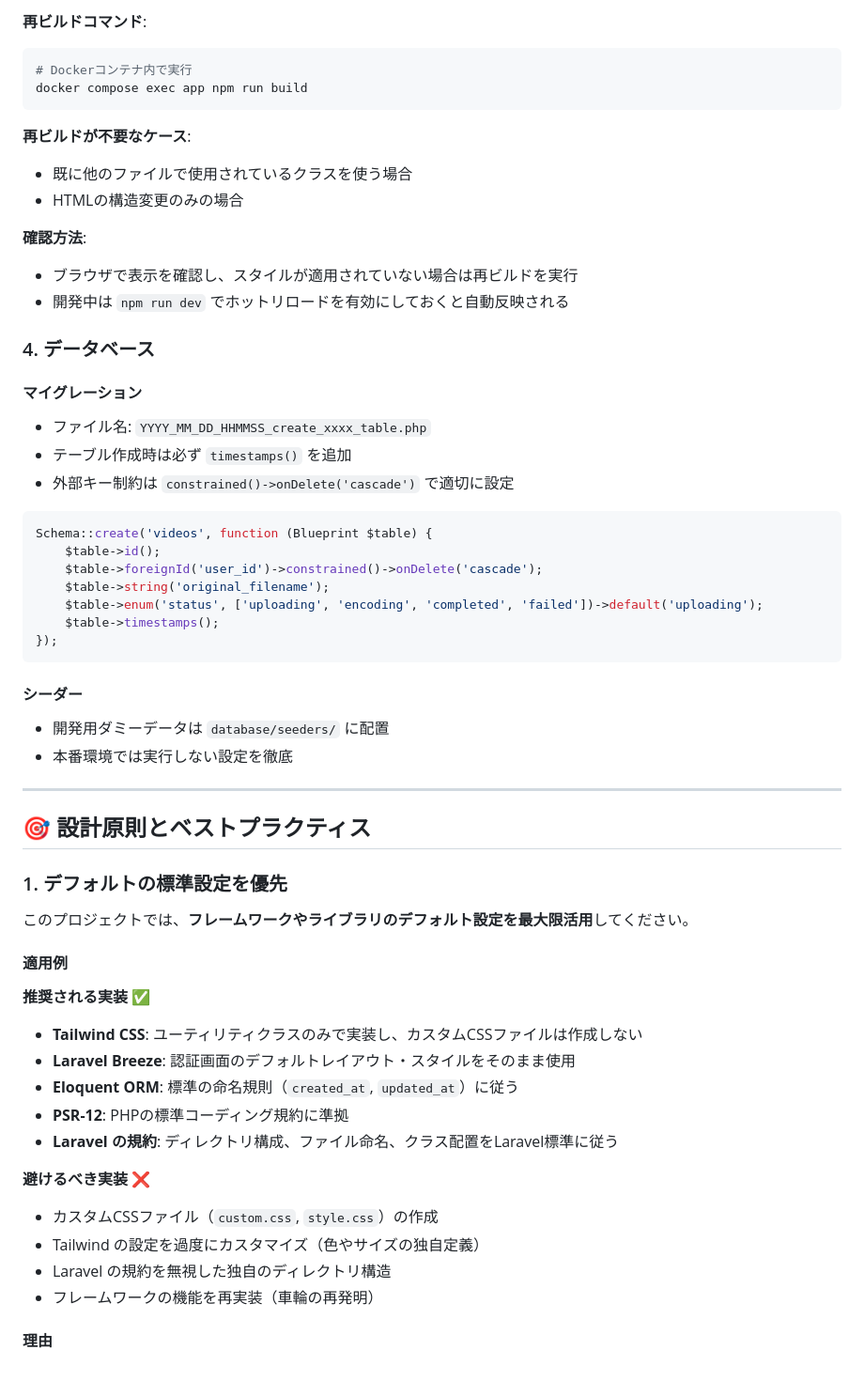
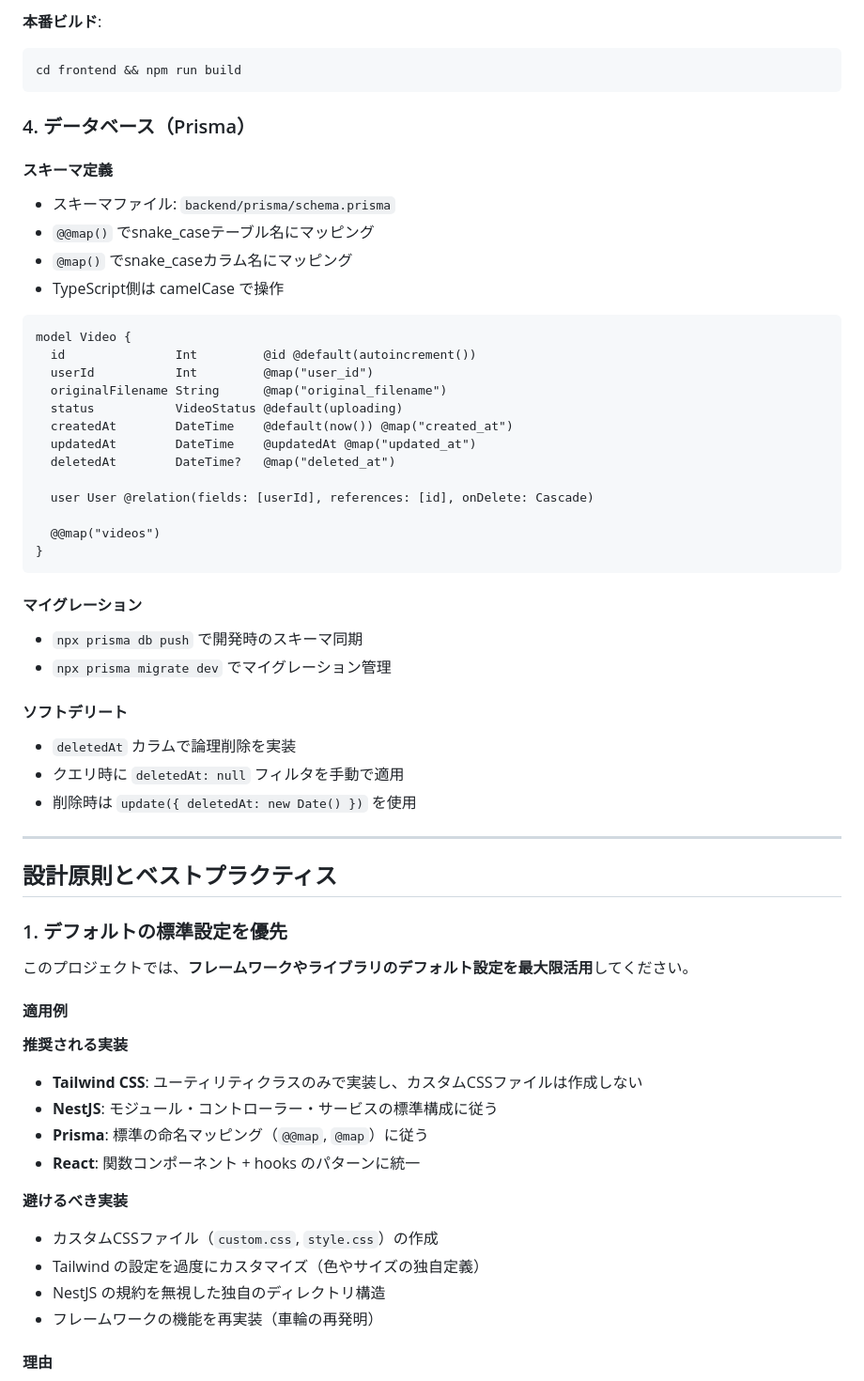
Before and after one commit to tetsu2026/movie-profile-node, a Markdown page: CLAUDE.md, the part around one of its changes. Shown at 94% size. GitHub-like rendering.

````diff
--- a/CLAUDE.md
+++ b/CLAUDE.md
@@ -198,44 +202,48 @@ Tailwind CSSはJIT（Just-In-Time）モードで動作しているため、新
 
-**再ビルドコマンド**:
+**本番ビルド**:
 ```bash
-# Dockerコンテナ内で実行
-docker compose exec app npm run build
+cd frontend && npm run build
 ```
 
-**再ビルドが不要なケース**:
-- 既に他のファイルで使用されているクラスを使う場合
-- HTMLの構造変更のみの場合
+### 4. データベース（Prisma）
 
-**確認方法**:
-- ブラウザで表示を確認し、スタイルが適用されていない場合は再ビルドを実行
-- 開発中は `npm run dev` でホットリロードを有効にしておくと自動反映される
+#### スキーマ定義
 
-### 4. データベース
+- スキーマファイル: `backend/prisma/schema.prisma`
+- `@@map()` でsnake_caseテーブル名にマッピング
+- `@map()` でsnake_caseカラム名にマッピング
+- TypeScript側は camelCase で操作
+
+```prisma
+model Video {
+  id               Int         @id @default(autoincrement())
+  userId           Int         @map("user_id")
+  originalFilename String      @map("original_filename")
+  status           VideoStatus @default(uploading)
+  createdAt        DateTime    @default(now()) @map("created_at")
+  updatedAt        DateTime    @updatedAt @map("updated_at")
+  deletedAt        DateTime?   @map("deleted_at")
+
+  user User @relation(fields: [userId], references: [id], onDelete: Cascade)
+
+  @@map("videos")
+}
+```
 
 #### マイグレーション
 
-- ファイル名: `YYYY_MM_DD_HHMMSS_create_xxxx_table.php`
-- テーブル作成時は必ず `timestamps()` を追加
-- 外部キー制約は `constrained()->onDelete('cascade')` で適切に設定
+- `npx prisma db push` で開発時のスキーマ同期
+- `npx prisma migrate dev` でマイグレーション管理
 
-```php
-Schema::create('videos', function (Blueprint $table) {
-    $table->id();
-    $table->foreignId('user_id')->constrained()->onDelete('cascade');
-    $table->string('original_filename');
-    $table->enum('status', ['uploading', 'encoding', 'completed', 'failed'])->default('uploading');
-    $table->timestamps();
-});
-```
+#### ソフトデリート
 
-#### シーダー
-
-- 開発用ダミーデータは `database/seeders/` に配置
-- 本番環境では実行しない設定を徹底
+- `deletedAt` カラムで論理削除を実装
+- クエリ時に `deletedAt: null` フィルタを手動で適用
+- 削除時は `update({ deletedAt: new Date() })` を使用
 
 ---
 
-## 🎯 設計原則とベストプラクティス
+## 設計原則とベストプラクティス
 
 ### 1. デフォルトの標準設定を優先
 
@@ -243,17 +251,16 @@ Schema::create('videos', function (Blueprint $table) {
 
 #### 適用例
 
-**推奨される実装 ✅**
+**推奨される実装**
 - **Tailwind CSS**: ユーティリティクラスのみで実装し、カスタムCSSファイルは作成しない
-- **Laravel Breeze**: 認証画面のデフォルトレイアウト・スタイルをそのまま使用
-- **Eloquent ORM**: 標準の命名規則（`created_at`, `updated_at`）に従う
-- **PSR-12**: PHPの標準コーディング規約に準拠
-- **Laravel の規約**: ディレクトリ構成、ファイル命名、クラス配置をLaravel標準に従う
+- **NestJS**: モジュール・コントローラー・サービスの標準構成に従う
+- **Prisma**: 標準の命名マッピング（`@@map`, `@map`）に従う
+- **React**: 関数コンポーネント + hooks のパターンに統一
 
-**避けるべき実装 ❌**
+**避けるべき実装**
 - カスタムCSSファイル（`custom.css`, `style.css`）の作成
 - Tailwind の設定を過度にカスタマイズ（色やサイズの独自定義）
-- Laravel の規約を無視した独自のディレクトリ構造
+- NestJS の規約を無視した独自のディレクトリ構造
 - フレームワークの機能を再実装（車輪の再発明）
 
 #### 理由
````
Also changed, not shown: other parts of CLAUDE.md (+187 -164 lines).
